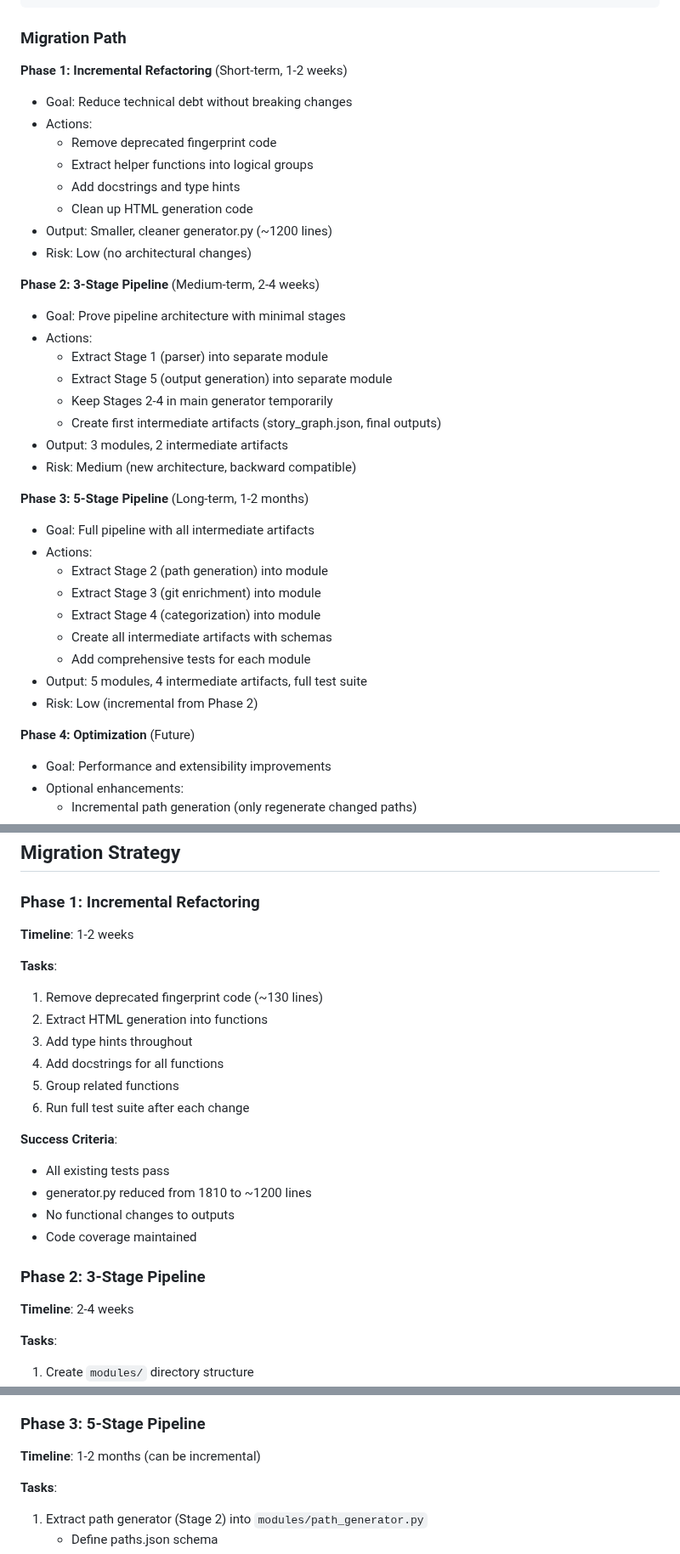
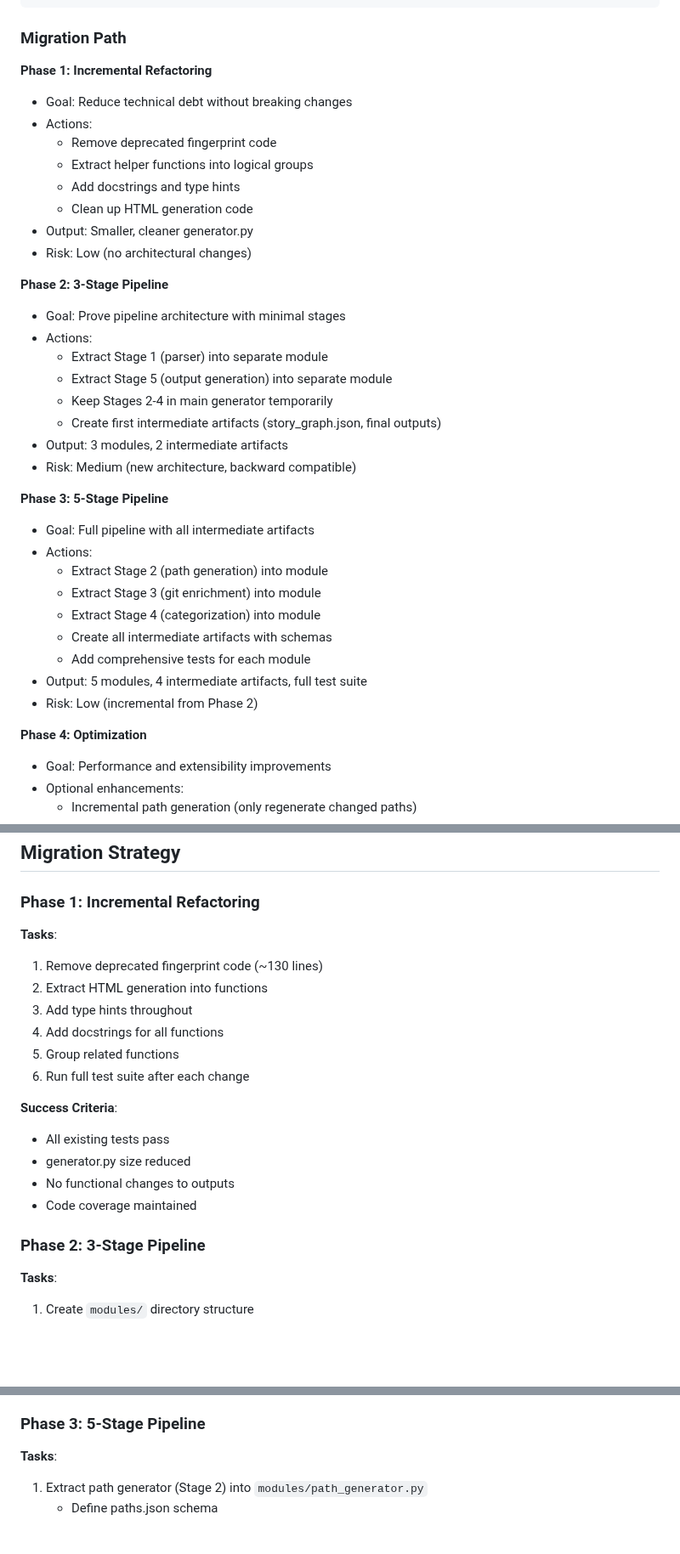
Before and after one commit to michaelansel/NaNoWriMo2025, a Markdown page: architecture/008-allpaths-processing-pipeline.md, 3 parts joined by grey strips. Shown at 85% size. Rendered like a GitHub page; blank space fills up the shorter version.

Commit message:
docs: remove timeline estimates from ADR-008
Per project standards (CLAUDE.md), planning docs should focus on
implementation steps without time estimates. Removed:
- "1-2 weeks", "2-4 weeks", "1-2 months" timeline estimates
- Specific line count targets (replaced with relative goals)

```diff
--- a/architecture/008-allpaths-processing-pipeline.md
+++ b/architecture/008-allpaths-processing-pipeline.md
@@ -191,17 +191,17 @@ formats/allpaths/
 
 ### Migration Path
 
-**Phase 1: Incremental Refactoring** (Short-term, 1-2 weeks)
+**Phase 1: Incremental Refactoring**
 - Goal: Reduce technical debt without breaking changes
 - Actions:
   - Remove deprecated fingerprint code
   - Extract helper functions into logical groups
   - Add docstrings and type hints
   - Clean up HTML generation code
-- Output: Smaller, cleaner generator.py (~1200 lines)
+- Output: Smaller, cleaner generator.py
 - Risk: Low (no architectural changes)
 
-**Phase 2: 3-Stage Pipeline** (Medium-term, 2-4 weeks)
+**Phase 2: 3-Stage Pipeline**
 - Goal: Prove pipeline architecture with minimal stages
 - Actions:
   - Extract Stage 1 (parser) into separate module
@@ -211,7 +211,7 @@ formats/allpaths/
 - Output: 3 modules, 2 intermediate artifacts
 - Risk: Medium (new architecture, backward compatible)
 
-**Phase 3: 5-Stage Pipeline** (Long-term, 1-2 months)
+**Phase 3: 5-Stage Pipeline**
 - Goal: Full pipeline with all intermediate artifacts
 - Actions:
   - Extract Stage 2 (path generation) into module
@@ -222,7 +222,7 @@ formats/allpaths/
 - Output: 5 modules, 4 intermediate artifacts, full test suite
 - Risk: Low (incremental from Phase 2)
 
-**Phase 4: Optimization** (Future)
+**Phase 4: Optimization**
 - Goal: Performance and extensibility improvements
 - Optional enhancements:
   - Incremental path generation (only regenerate changed paths)
@@ -396,8 +396,6 @@ With intermediate artifacts I/O: +1-2 seconds acceptable overhead.
 
 ### Phase 1: Incremental Refactoring
 
-**Timeline**: 1-2 weeks
-
 **Tasks**:
 1. Remove deprecated fingerprint code (~130 lines)
 2. Extract HTML generation into functions
@@ -408,13 +406,11 @@ With intermediate artifacts I/O: +1-2 seconds acceptable overhead.
 
 **Success Criteria**:
 - All existing tests pass
-- generator.py reduced from 1810 to ~1200 lines
+- generator.py size reduced
 - No functional changes to outputs
 - Code coverage maintained
 
 ### Phase 2: 3-Stage Pipeline
-
-**Timeline**: 2-4 weeks
 
 **Tasks**:
 1. Create `modules/` directory structure
@@ -437,8 +433,6 @@ With intermediate artifacts I/O: +1-2 seconds acceptable overhead.
 - Build time within 10% of current performance
 
 ### Phase 3: 5-Stage Pipeline
-
-**Timeline**: 1-2 months (can be incremental)
 
 **Tasks**:
 1. Extract path generator (Stage 2) into `modules/path_generator.py`
```
